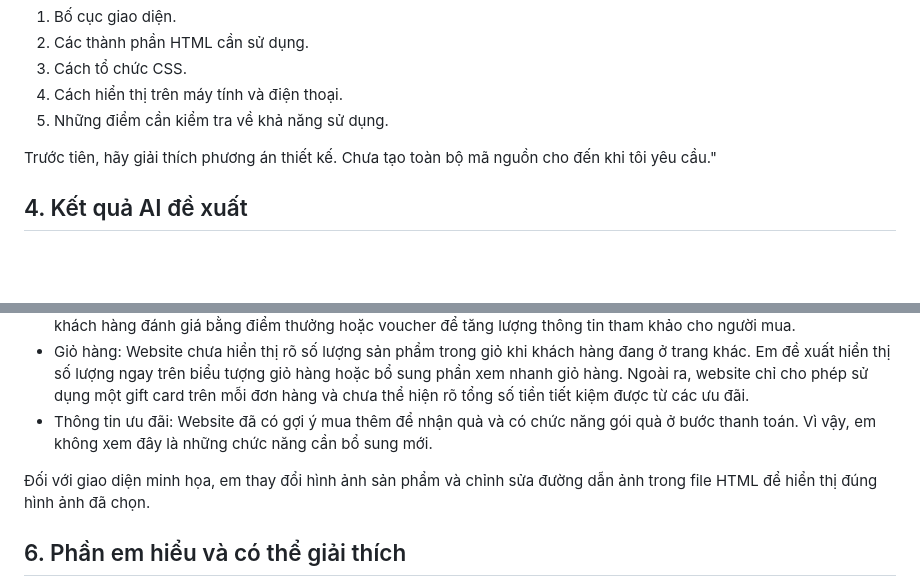
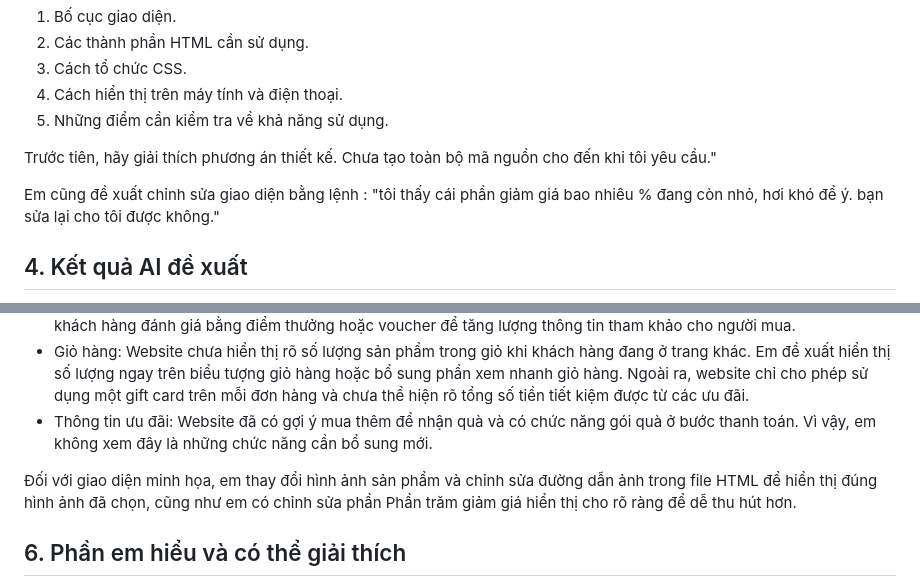
Before and after one commit to m-dzun/ecommerce-ui-improvement, a Markdown page: AI_USAGE.md, 2 parts joined by grey strips. Rendered like a GitHub page; blank space fills up the shorter version.

```diff
--- a/AI_USAGE.md
+++ b/AI_USAGE.md
@@ -55,6 +55,8 @@ Hãy đề xuất:
 Trước tiên, hãy giải thích phương án thiết kế.
 Chưa tạo toàn bộ mã nguồn cho đến khi tôi yêu cầu."
 
+Em cũng đề xuất chỉnh sửa giao diện bằng lệnh : "tôi thấy cái phần giảm giá bao nhiêu % đang còn nhỏ, hơi khó để ý. bạn sửa lại cho tôi được không."
+
 ## 4. Kết quả AI đề xuất
 
 AI đề xuất thiết kế khu vực sản phẩm giảm giá theo hình thức một kệ hàng khuyến mãi, gồm tiêu đề, đồng hồ đếm ngược và danh sách sản phẩm. Trên mỗi thẻ sản phẩm có hình ảnh, tên sách, giá bán, giá gốc, tỷ lệ giảm giá, điểm đánh giá và số lượng đã bán.
@@ -70,7 +72,7 @@ Sau khi đối chiếu nhận xét của AI với website FAHASA thực tế, em
 - Giỏ hàng: Website chưa hiển thị rõ số lượng sản phẩm trong giỏ khi khách hàng đang ở trang khác. Em đề xuất hiển thị số lượng ngay trên biểu tượng giỏ hàng hoặc bổ sung phần xem nhanh giỏ hàng. Ngoài ra, website chỉ cho phép sử dụng một gift card trên mỗi đơn hàng và chưa thể hiện rõ tổng số tiền tiết kiệm được từ các ưu đãi.
 - Thông tin ưu đãi: Website đã có gợi ý mua thêm để nhận quà và có chức năng gói quà ở bước thanh toán. Vì vậy, em không xem đây là những chức năng cần bổ sung mới.
 
-Đối với giao diện minh họa, em thay đổi hình ảnh sản phẩm và chỉnh sửa đường dẫn ảnh trong file HTML để hiển thị đúng hình ảnh đã chọn.
+Đối với giao diện minh họa, em thay đổi hình ảnh sản phẩm và chỉnh sửa đường dẫn ảnh trong file HTML để hiển thị đúng hình ảnh đã chọn, cũng như em có chỉnh sửa phần Phần trăm giảm giá hiển thị cho rõ ràng để dễ thu hút hơn.
 
 ## 6. Phần em hiểu và có thể giải thích
 
```
